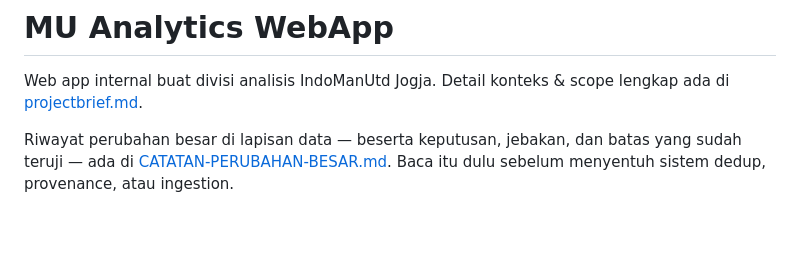
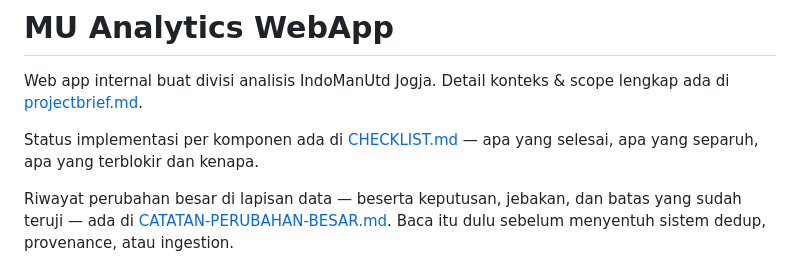
Before and after one commit to icalunyu/united-analytic, a Markdown page: README.md, the part around the change. Drawn GitHub-style; blank space fills up the shorter version.

```diff
--- a/README.md
+++ b/README.md
@@ -1,6 +1,9 @@
 # MU Analytics WebApp
 
 Web app internal buat divisi analisis IndoManUtd Jogja. Detail konteks & scope lengkap ada di [projectbrief.md](projectbrief.md).
+
+Status implementasi per komponen ada di [CHECKLIST.md](CHECKLIST.md) — apa yang
+selesai, apa yang separuh, apa yang terblokir dan kenapa.
 
 Riwayat perubahan besar di lapisan data — beserta keputusan, jebakan, dan
 batas yang sudah teruji — ada di [CATATAN-PERUBAHAN-BESAR.md](CATATAN-PERUBAHAN-BESAR.md).
```
Also changed, not shown: CATATAN-PERUBAHAN-BESAR.md (+4 -0 lines), CHECKLIST.md (added, +171 -0 lines).
